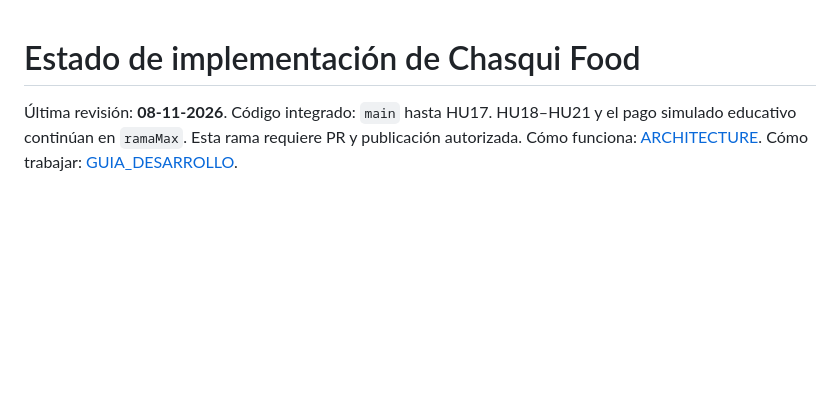
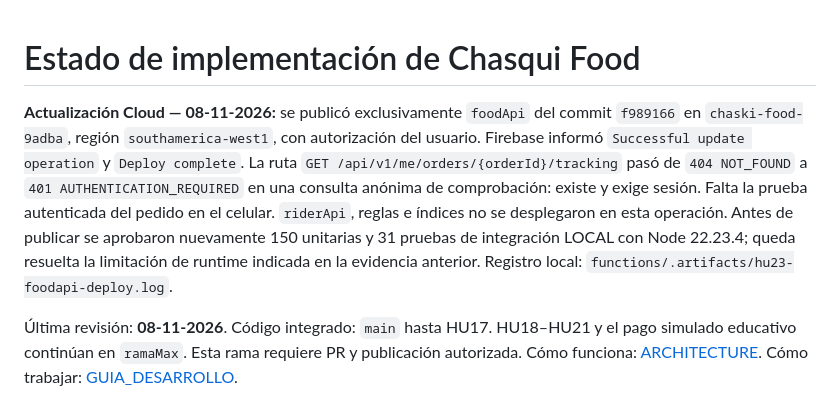
Before and after one commit to RodrigoSG232/Chaski-Food, a Markdown page: docs/ESTADO_IMPLEMENTACION.md, the part around the change. Drawn GitHub-style; blank space fills up the shorter version.

```diff
--- a/docs/ESTADO_IMPLEMENTACION.md
+++ b/docs/ESTADO_IMPLEMENTACION.md
@@ -1,4 +1,6 @@
 # Estado de implementación de Chasqui Food
+
+**Actualización Cloud — 08-11-2026:** se publicó exclusivamente `foodApi` del commit `f989166` en `chaski-food-9adba`, región `southamerica-west1`, con autorización del usuario. Firebase informó `Successful update operation` y `Deploy complete`. La ruta `GET /api/v1/me/orders/{orderId}/tracking` pasó de `404 NOT_FOUND` a `401 AUTHENTICATION_REQUIRED` en una consulta anónima de comprobación: existe y exige sesión. Falta la prueba autenticada del pedido en el celular. `riderApi`, reglas e índices no se desplegaron en esta operación. Antes de publicar se aprobaron nuevamente 150 unitarias y 31 pruebas de integración LOCAL con Node 22.23.4; queda resuelta la limitación de runtime indicada en la evidencia anterior. Registro local: `functions/.artifacts/hu23-foodapi-deploy.log`.
 
 Última revisión: **08-11-2026**. Código integrado: `main` hasta HU17. HU18–HU21 y el pago simulado educativo continúan en `ramaMax`. Esta rama requiere PR y publicación autorizada. Cómo funciona: [ARCHITECTURE](ARCHITECTURE.md). Cómo trabajar: [GUIA_DESARROLLO](GUIA_DESARROLLO.md).
 
```
